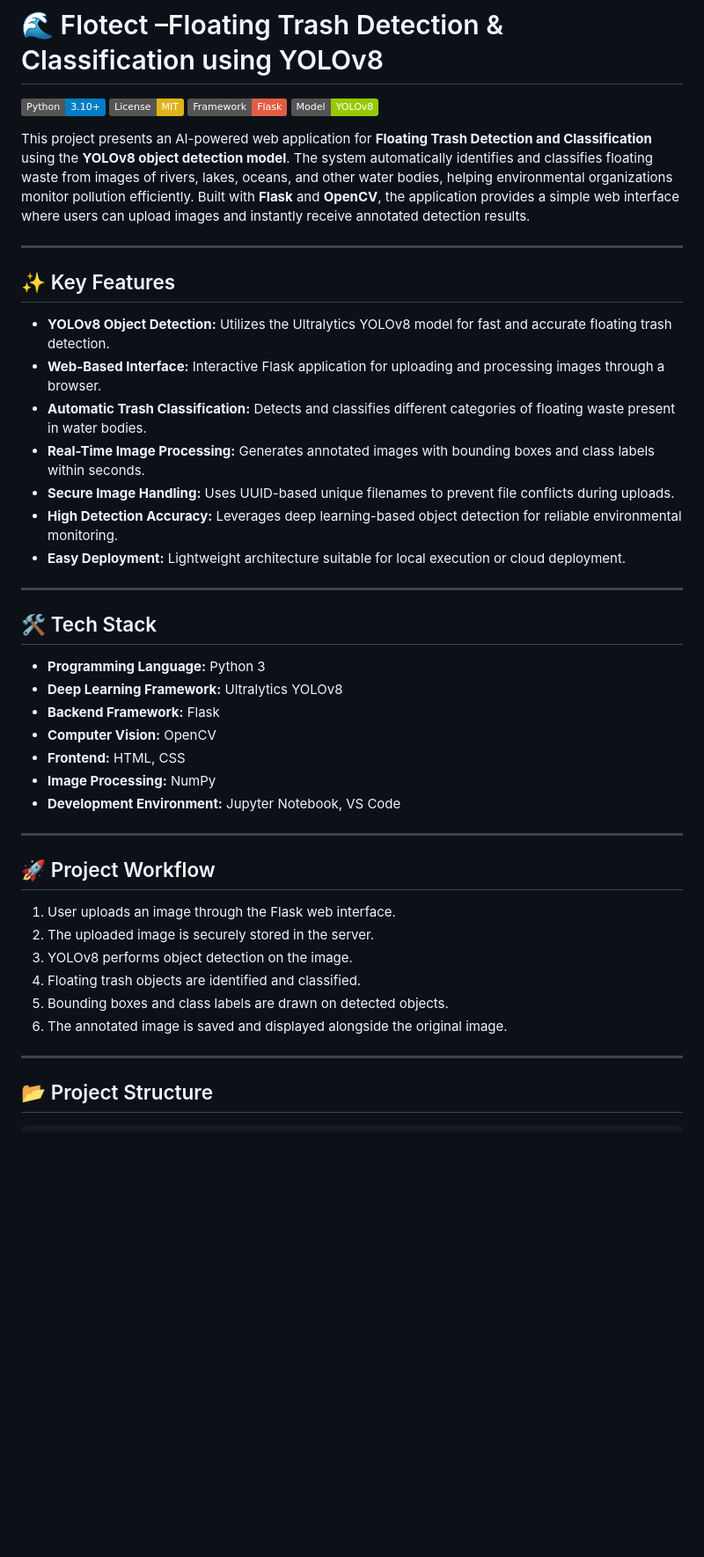
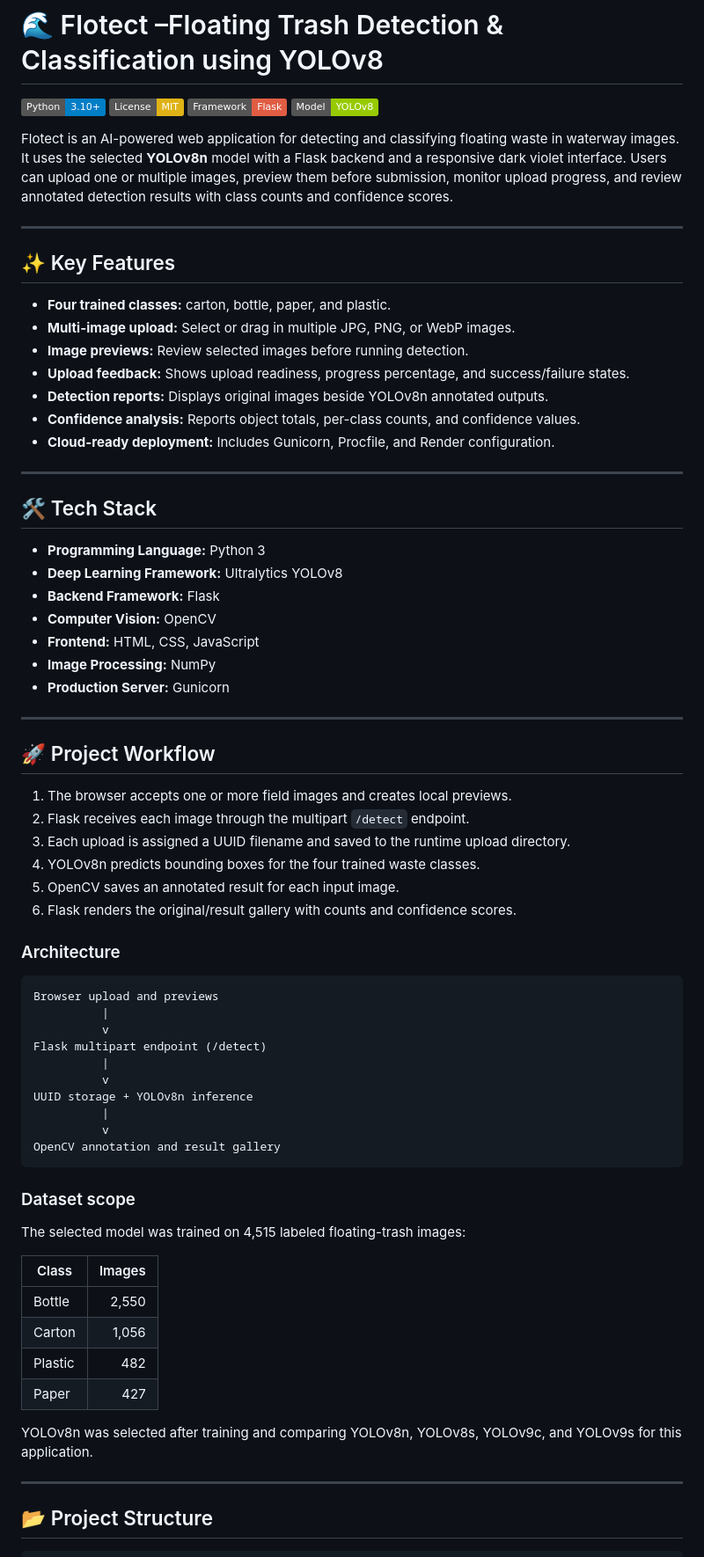
Before and after one commit to Sravan94-git/Floating-trash-detection-and-classification, a Markdown page: README.md, the part around one of its changes. Shown at 88% size. GitHub-like rendering; badges without logos; blank space fills up the shorter version.

Commit message:
Document current application enhancements

````diff
--- a/README.md
+++ b/README.md
@@ -5,19 +5,19 @@
 [![Framework](https://img.shields.io/badge/Framework-Flask-red.svg)](https://flask.palletsprojects.com/)
 [![Model](https://img.shields.io/badge/Model-YOLOv8-green.svg)](https://github.com/ultralytics/ultralytics)
 
-This project presents an AI-powered web application for **Floating Trash Detection and Classification** using the **YOLOv8 object detection model**. The system automatically identifies and classifies floating waste from images of rivers, lakes, oceans, and other water bodies, helping environmental organizations monitor pollution efficiently. Built with **Flask** and **OpenCV**, the application provides a simple web interface where users can upload images and instantly receive annotated detection results.
+Flotect is an AI-powered web application for detecting and classifying floating waste in waterway images. It uses the selected **YOLOv8n** model with a Flask backend and a responsive dark violet interface. Users can upload one or multiple images, preview them before submission, monitor upload progress, and review annotated detection results with class counts and confidence scores.
 
 ***
 
 ## ✨ Key Features
 
-* **YOLOv8 Object Detection:** Utilizes the Ultralytics YOLOv8 model for fast and accurate floating trash detection.
-* **Web-Based Interface:** Interactive Flask application for uploading and processing images through a browser.
-* **Automatic Trash Classification:** Detects and classifies different categories of floating waste present in water bodies.
-* **Real-Time Image Processing:** Generates annotated images with bounding boxes and class labels within seconds.
-* **Secure Image Handling:** Uses UUID-based unique filenames to prevent file conflicts during uploads.
-* **High Detection Accuracy:** Leverages deep learning-based object detection for reliable environmental monitoring.
-* **Easy Deployment:** Lightweight architecture suitable for local execution or cloud deployment.
+* **Four trained classes:** carton, bottle, paper, and plastic.
+* **Multi-image upload:** Select or drag in multiple JPG, PNG, or WebP images.
+* **Image previews:** Review selected images before running detection.
+* **Upload feedback:** Shows upload readiness, progress percentage, and success/failure states.
+* **Detection reports:** Displays original images beside YOLOv8n annotated outputs.
+* **Confidence analysis:** Reports object totals, per-class counts, and confidence values.
+* **Cloud-ready deployment:** Includes Gunicorn, Procfile, and Render configuration.
 
 ***
 
@@ -27,20 +27,48 @@ This project presents an AI-powered web application for **Floating Trash Detecti
 * **Deep Learning Framework:** Ultralytics YOLOv8
 * **Backend Framework:** Flask
 * **Computer Vision:** OpenCV
-* **Frontend:** HTML, CSS
+* **Frontend:** HTML, CSS, JavaScript
 * **Image Processing:** NumPy
-* **Development Environment:** Jupyter Notebook, VS Code
+* **Production Server:** Gunicorn
 
 ***
 
 ## 🚀 Project Workflow
 
-1. User uploads an image through the Flask web interface.
-2. The uploaded image is securely stored in the server.
-3. YOLOv8 performs object detection on the image.
-4. Floating trash objects are identified and classified.
-5. Bounding boxes and class labels are drawn on detected objects.
-6. The annotated image is saved and displayed alongside the original image.
+1. The browser accepts one or more field images and creates local previews.
+2. Flask receives each image through the multipart `/detect` endpoint.
+3. Each upload is assigned a UUID filename and saved to the runtime upload directory.
+4. YOLOv8n predicts bounding boxes for the four trained waste classes.
+5. OpenCV saves an annotated result for each input image.
+6. Flask renders the original/result gallery with counts and confidence scores.
+
+### Architecture
+
+```text
+Browser upload and previews
+          |
+          v
+Flask multipart endpoint (/detect)
+          |
+          v
+UUID storage + YOLOv8n inference
+          |
+          v
+OpenCV annotation and result gallery
+```
+
+### Dataset scope
+
+The selected model was trained on 4,515 labeled floating-trash images:
+
+| Class | Images |
+| --- | ---: |
+| Bottle | 2,550 |
+| Carton | 1,056 |
+| Plastic | 482 |
+| Paper | 427 |
+
+YOLOv8n was selected after training and comparing YOLOv8n, YOLOv8s, YOLOv9c, and YOLOv9s for this application.
 
 ***
 
````
Also changed, not shown: other parts of README.md (+13 -15 lines).
